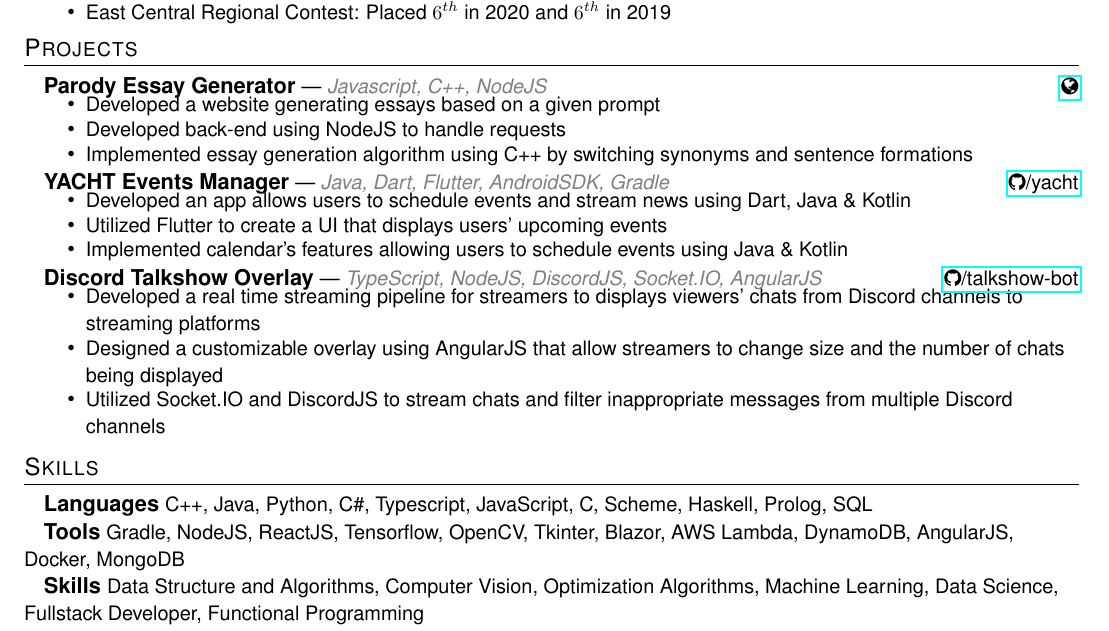
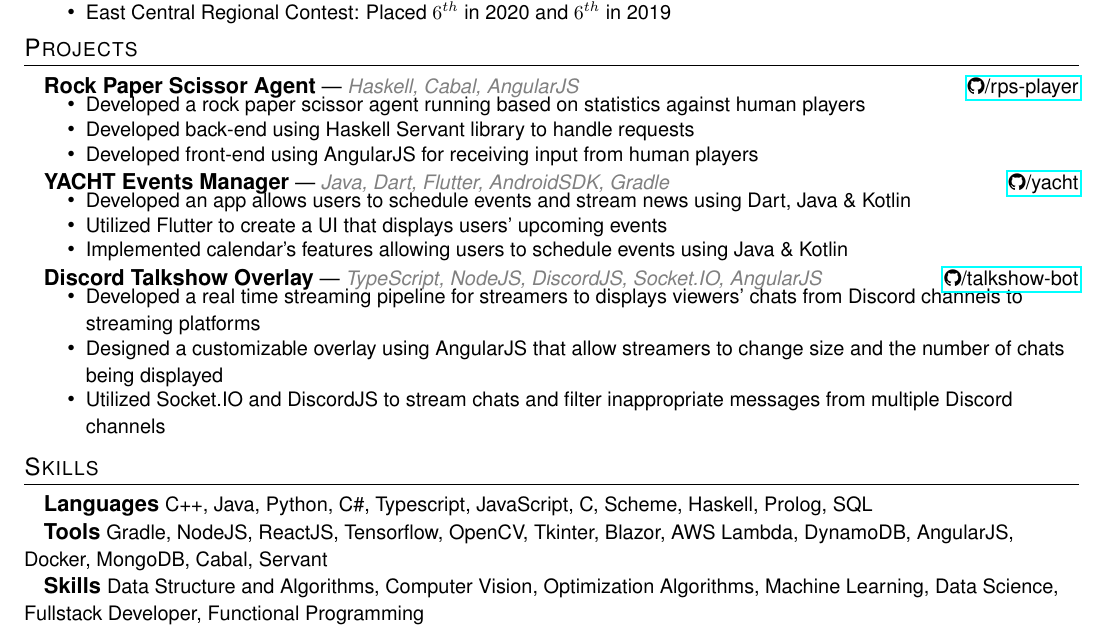
Before and after one commit to huynd2001/huynd2001.github.io, a LaTeX CV (resume.tex): part of the page, cut so that both start at the same text. Compiled offline with pdfLaTeX.

Commit message:
feat: Haskell experience

```diff
--- a/resume.tex
+++ b/resume.tex
@@ -231,13 +231,13 @@
 %-----------PROJECTS-----------------
 \section{Projects}
 
-\hspace{10pt}\textbf{Parody Essay Generator} {\small | \textit{\textcolor{gray}{Javascript, C++, NodeJS}}} \hfill {\small \href{http://vaodoan.herokuapp.com/}{\faGlobe}}
+\hspace{10pt}\textbf{Rock Paper Scissor Agent} {\small | \textit{\textcolor{gray}{Haskell, Cabal, AngularJS}}} \hfill {\small \href{https://github.com/huynd2001/rps-player}{\faGithub{}/rps-player}}
   \begin{itemize}[leftmargin=31pt]
   \vspace{-10pt}
     \setlength\itemsep{-5pt}
-      \item {\small Developed a website generating essays based on a given prompt}
-      \item {\small Developed back-end using NodeJS to handle requests}
-      \item {\small Implemented essay generation algorithm using C++ by switching synonyms and sentence formations}
+      \item {\small Developed a rock paper scissor agent running based on statistics against human players}
+      \item {\small Developed back-end using Haskell Servant library to handle requests}
+      \item {\small Developed front-end using AngularJS for receiving input from human players}
       \vspace{-5pt}
   \end{itemize}
 
@@ -274,7 +274,7 @@
 \section{Skills}
     \hspace{10pt}\textbf{Languages} {\small C++, Java, Python, C\#, Typescript, JavaScript, C, Scheme, Haskell, Prolog, SQL}
 
-    \hspace{10pt}\textbf{Tools} {\small Gradle, NodeJS, ReactJS, Tensorflow, OpenCV, Tkinter, Blazor, AWS Lambda, DynamoDB, AngularJS, Docker, MongoDB}
+    \hspace{10pt}\textbf{Tools} {\small Gradle, NodeJS, ReactJS, Tensorflow, OpenCV, Tkinter, Blazor, AWS Lambda, DynamoDB, AngularJS, Docker, MongoDB, Cabal, Servant}
 
     \hspace{10pt}\textbf{Skills} {\small Data Structure and Algorithms, Computer Vision, Optimization Algorithms, Machine Learning, Data Science, Fullstack Developer, Functional Programming}
     \vspace{-10pt}
```
Also changed, not shown: resume.pdf.
